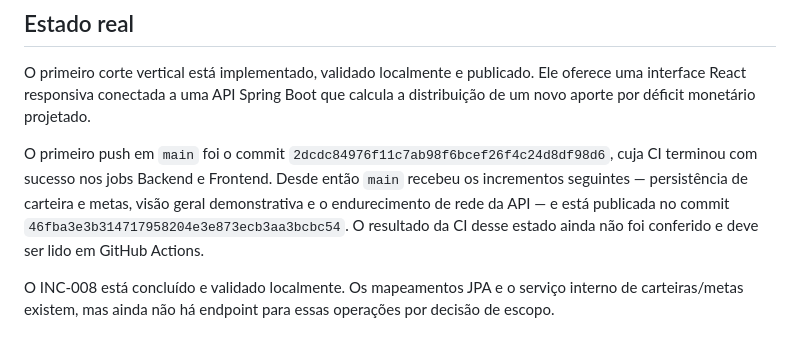
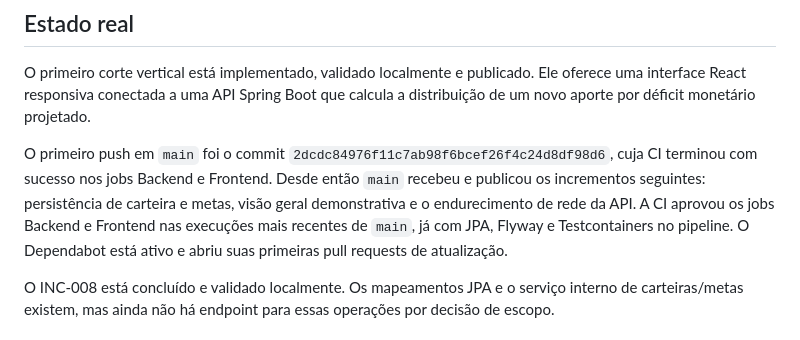
Before and after one commit to thiagojosetj/pagina-investimentos, a Markdown page: docs/PROJECT_STATUS.md, the part around the change. Drawn GitHub-style.

Commit message:
docs: confirma a CI aprovada e para de citar o SHA publicado
A CI passou nos jobs Backend e Frontend nas execucoes recentes de main, ja
com JPA, Flyway e Testcontainers no pipeline, entao a ressalva de resultado
nao conferido deixou de valer.

Remove tambem a citacao do commit publicado. Nomear o SHA fazia o documento
envelhecer a cada novo commit: o texto ja apontava para 46fba3e enquanto
main estava em 3fab097.

```diff
--- a/docs/PROJECT_STATUS.md
+++ b/docs/PROJECT_STATUS.md
@@ -6,7 +6,7 @@
 
 O primeiro corte vertical está implementado, validado localmente e publicado. Ele oferece uma interface React responsiva conectada a uma API Spring Boot que calcula a distribuição de um novo aporte por déficit monetário projetado.
 
-O primeiro push em `main` foi o commit `2dcdc84976f11c7ab98f6bcef26f4c24d8df98d6`, cuja CI terminou com sucesso nos jobs Backend e Frontend. Desde então `main` recebeu os incrementos seguintes — persistência de carteira e metas, visão geral demonstrativa e o endurecimento de rede da API — e está publicada no commit `46fba3e3b314717958204e3e873ecb3aa3bcbc54`. O resultado da CI desse estado ainda não foi conferido e deve ser lido em GitHub Actions.
+O primeiro push em `main` foi o commit `2dcdc84976f11c7ab98f6bcef26f4c24d8df98d6`, cuja CI terminou com sucesso nos jobs Backend e Frontend. Desde então `main` recebeu e publicou os incrementos seguintes: persistência de carteira e metas, visão geral demonstrativa e o endurecimento de rede da API. A CI aprovou os jobs Backend e Frontend nas execuções mais recentes de `main`, já com JPA, Flyway e Testcontainers no pipeline. O Dependabot está ativo e abriu suas primeiras pull requests de atualização.
 
 O INC-008 está concluído e validado localmente. Os mapeamentos JPA e o serviço interno de carteiras/metas existem, mas ainda não há endpoint para essas operações por decisão de escopo.
 
```
